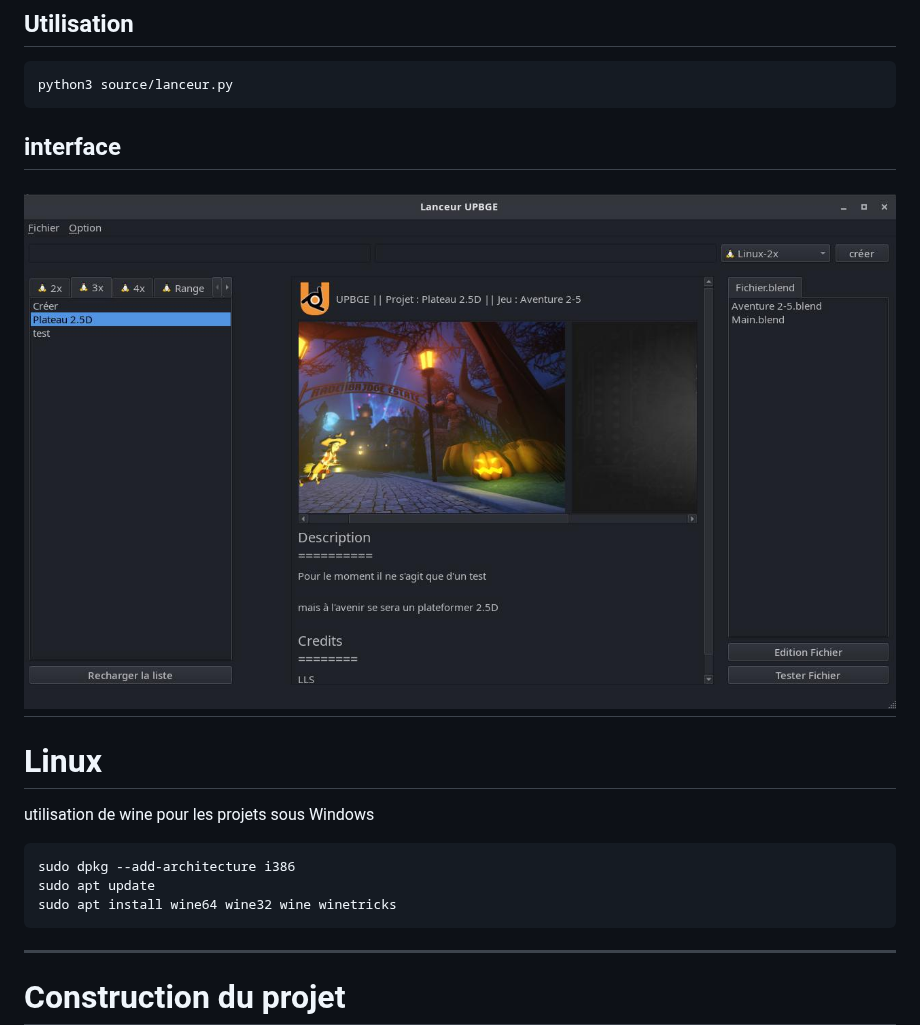
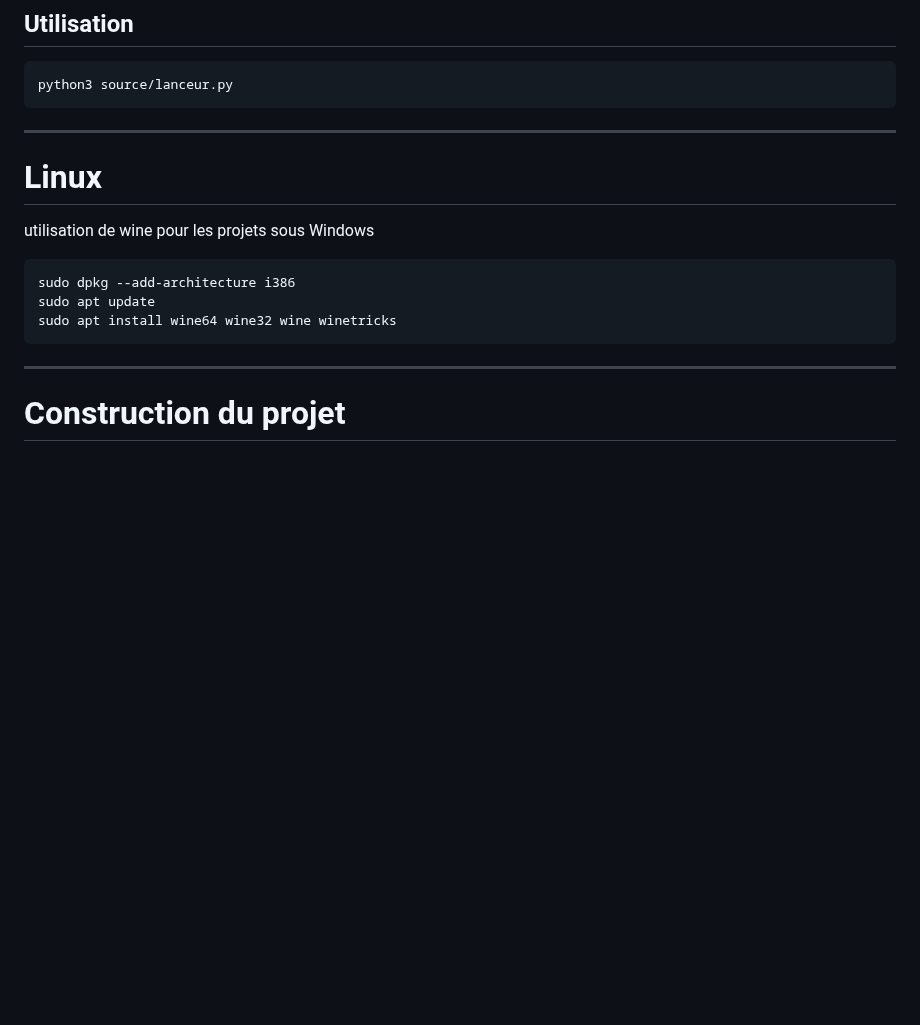
Before and after one commit to LLS-lopos/Launcher_upbge, a Markdown page: README.md, the part around one of its changes. Drawn GitHub-style; blank space fills up the shorter version.

````diff
--- a/README.md
+++ b/README.md
@@ -20,8 +20,6 @@ pip install -r dependence.txt
 ```
 python3 source/lanceur.py
 ```
-## interface
-![](./info/img-1.jpg)
 ---
 # Linux
 utilisation de wine pour les projets sous Windows
````
Also changed, not shown: other parts of README.md (+16 -0 lines), info/theme-combinear.jpeg (added), info/theme-diffnes.jpeg (added), info/theme-genetive.jpeg (added), info/theme-integrid.jpeg (added), info/theme-standard.jpeg (added), info/theme-windows.jpeg (added), 3 other files.
